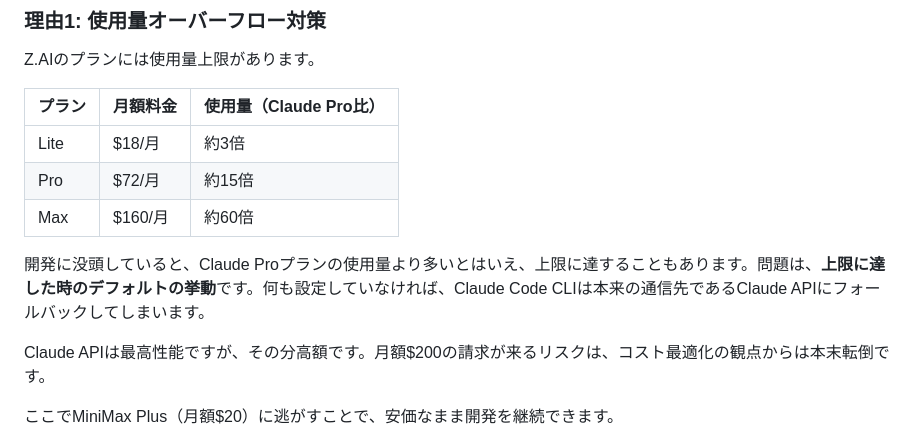
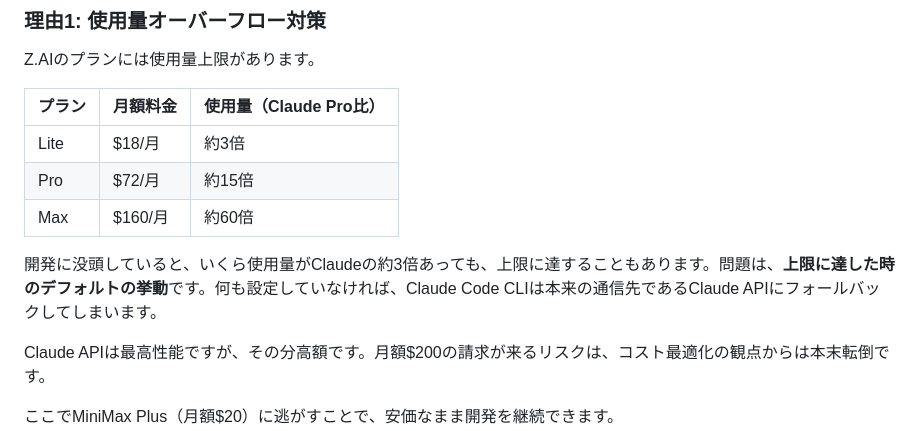
Before and after one commit to fukukei23/zenn, a Markdown page: articles/claude-code-minimax-fallback.md, the part around the change. Drawn GitHub-style.

Commit message:
fix: 使用量上限の表現をさらに修正
Co-Authored-By: Claude Opus 4.7 <noreply@anthropic.com>

```diff
--- a/articles/claude-code-minimax-fallback.md
+++ b/articles/claude-code-minimax-fallback.md
@@ -32,7 +32,7 @@ Z.AIのプランには使用量上限があります。
 | Pro | $72/月 | 約15倍 |
 | Max | $160/月 | 約60倍 |
 
-開発に没頭していると、Claude Proプランの使用量より多いとはいえ、上限に達することもあります。問題は、**上限に達した時のデフォルトの挙動**です。何も設定していなければ、Claude Code CLIは本来の通信先であるClaude APIにフォールバックしてしまいます。
+開発に没頭していると、いくら使用量がClaudeの約3倍あっても、上限に達することもあります。問題は、**上限に達した時のデフォルトの挙動**です。何も設定していなければ、Claude Code CLIは本来の通信先であるClaude APIにフォールバックしてしまいます。
 
 Claude APIは最高性能ですが、その分高額です。月額$200の請求が来るリスクは、コスト最適化の観点からは本末転倒です。
 
```
